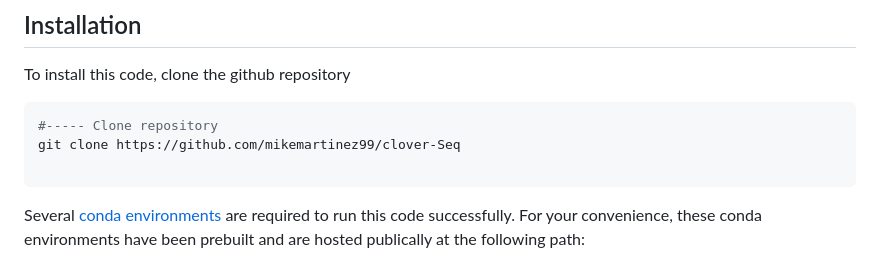
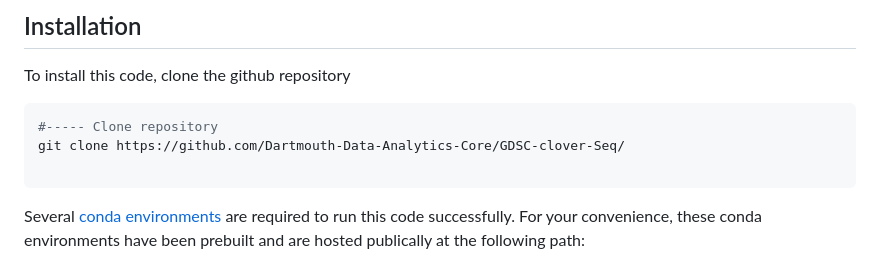
Before and after one commit to Dartmouth-Data-Analytics-Core/GDSC-clover-Seq, a Markdown page: README.md, the part around the change. GitHub-like rendering.

````diff
--- a/README.md
+++ b/README.md
@@ -50,7 +50,7 @@ To install this code, clone the github repository
 
 ```shell
 #----- Clone repository
-git clone https://github.com/mikemartinez99/clover-Seq
+git clone https://github.com/Dartmouth-Data-Analytics-Core/GDSC-clover-Seq/
 
 ```
 
````
